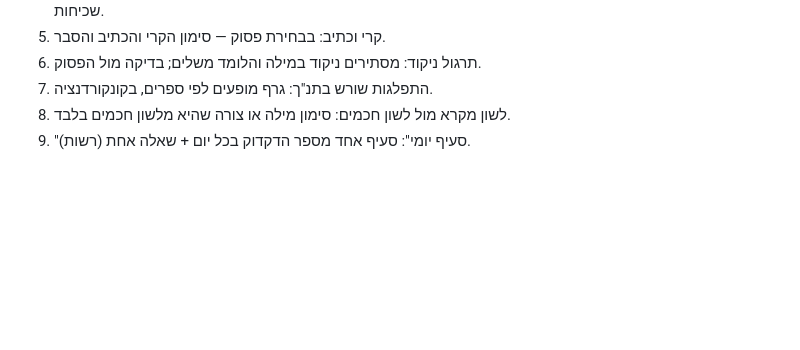
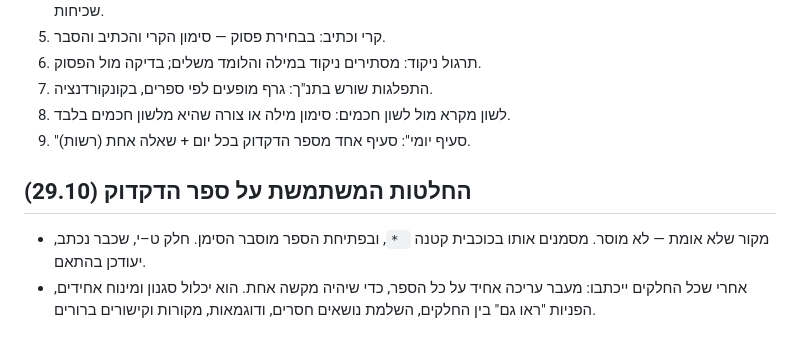
Before and after one commit to Hadabadra/KLI-MULON, a Markdown page: docs/TASKS-2.0.md, the part around the change. Drawn GitHub-style; blank space fills up the shorter version.

Commit message:
תיעוד: כוכבית למקור שלא אומת, ומעבר עריכה אחיד לספר
Co-Authored-By: Claude Opus 5.5 <noreply@anthropic.com>
Claude-Session: https://claude.ai/code/session_01Y1KP5vkYawmL7SrqT4uvv1

```diff
--- a/docs/TASKS-2.0.md
+++ b/docs/TASKS-2.0.md
@@ -50,3 +50,7 @@
 7. התפלגות שורש בתנ"ך: גרף מופעים לפי ספרים, בקונקורדנציה.
 8. לשון מקרא מול לשון חכמים: סימון מילה או צורה שהיא מלשון חכמים בלבד.
 9. "סעיף יומי": סעיף אחד מספר הדקדוק בכל יום + שאלה אחת (רשות).
+
+## החלטות המשתמשת על ספר הדקדוק (29.10)
+- מקור שלא אומת — לא מוסר. מסמנים אותו בכוכבית קטנה ` *`, ובפתיחת הספר מוסבר הסימן. חלק ט–י, שכבר נכתב, יעודכן בהתאם.
+- אחרי שכל החלקים ייכתבו: מעבר עריכה אחיד על כל הספר, כדי שיהיה מקשה אחת. הוא יכלול סגנון ומינוח אחידים, הפניות "ראו גם" בין החלקים, השלמת נושאים חסרים, ודוגמאות, מקורות וקישורים ברורים.
```
